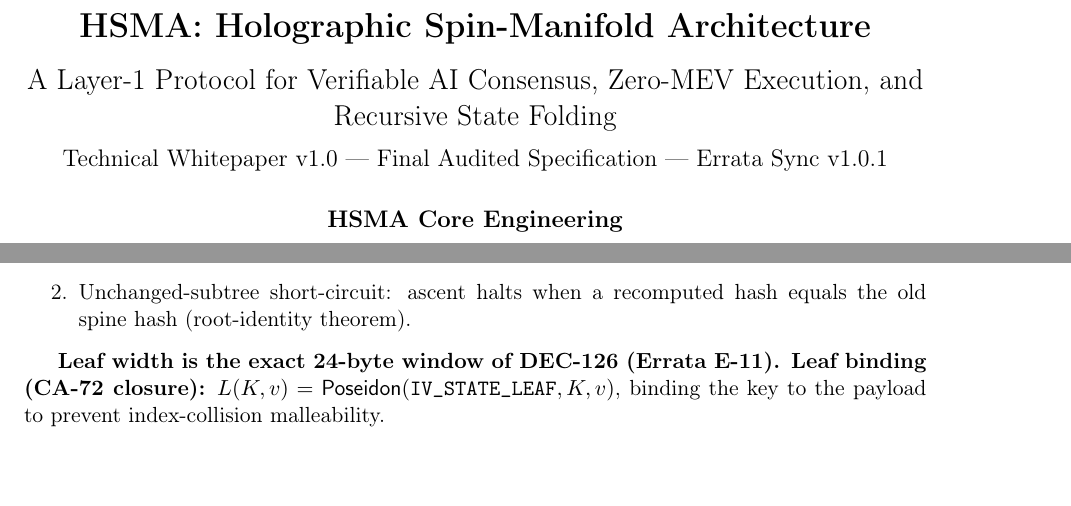
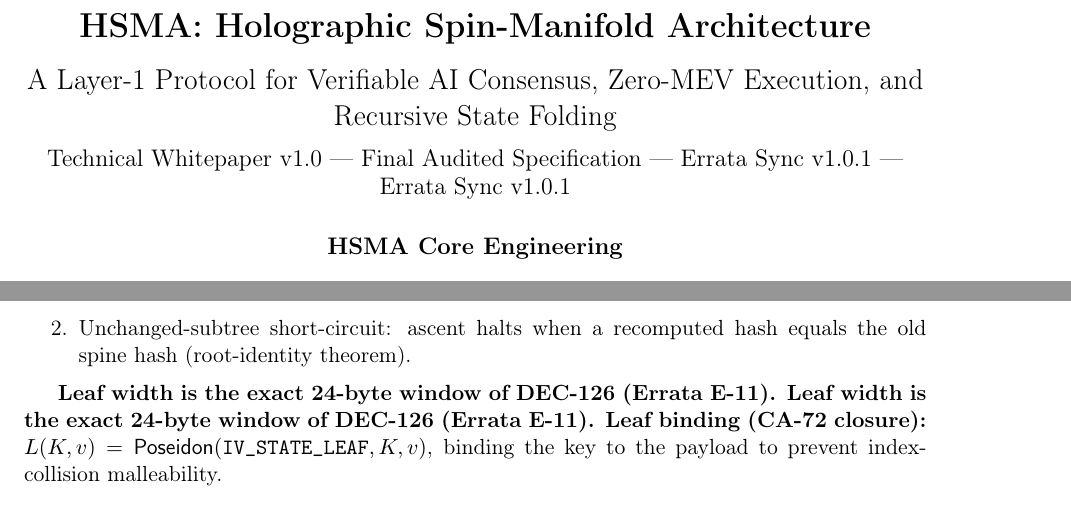
Before and after one commit to sarinsk629-blip/hsma-core, a LaTeX paper (docs/whitepaper.tex): two parts of pages 1 and 6 of 16, joined at a grey line, cut so that both start at the same text. Compiled offline with pdfLaTeX.

```diff
--- a/docs/whitepaper.tex
+++ b/docs/whitepaper.tex
@@ -51,7 +51,7 @@
 % ── Title Page ──
 \title{\textbf{HSMA: Holographic Spin-Manifold Architecture} \\[0.5em]
 \Large A Layer-1 Protocol for Verifiable AI Consensus, Zero-MEV Execution, and Recursive State Folding \\[0.5em]
-\large Technical Whitepaper v1.0 --- Final Audited Specification --- Errata Sync v1.0.1}
+\large Technical Whitepaper v1.0 --- Final Audited Specification --- Errata Sync v1.0.1 --- Errata Sync v1.0.1}
 \author{\textbf{HSMA Core Engineering}}
 \date{September 4, 2026}
 
@@ -194,7 +194,7 @@
     \item Unchanged-subtree short-circuit: ascent halts when a recomputed hash equals the old spine hash (root-identity theorem).
 \end{enumerate}
 
-\textbf{Leaf width is the exact 24-byte window of DEC-126 (Errata E-11). Leaf binding (CA-72 closure):} $L(K, v) = \textsf{Poseidon}(\texttt{IV\_STATE\_LEAF}, K, v)$, binding the key to the payload to prevent index-collision malleability.
+\textbf{Leaf width is the exact 24-byte window of DEC-126 (Errata E-11). Leaf width is the exact 24-byte window of DEC-126 (Errata E-11). Leaf binding (CA-72 closure):} $L(K, v) = \textsf{Poseidon}(\texttt{IV\_STATE\_LEAF}, K, v)$, binding the key to the payload to prevent index-collision malleability.
 
 % ════════════════════════════════════════════════════════════════════
 \section{Metastable Sub-Sampled Consensus (MSSC)}
```
